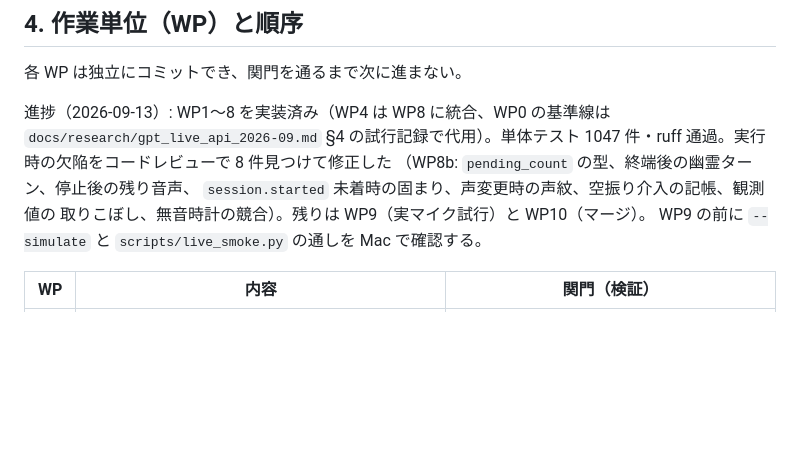
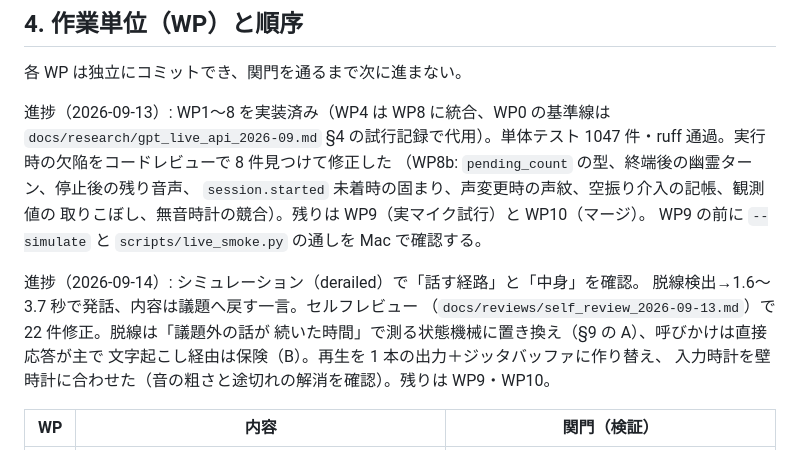
Before and after one commit to ReiMatsui/discussion-support, a Markdown page: docs/design/live_native_plan_2026-09.md, the part around the change. GitHub-like rendering; blank space fills up the shorter version.

```diff
--- a/docs/design/live_native_plan_2026-09.md
+++ b/docs/design/live_native_plan_2026-09.md
@@ -98,6 +98,13 @@ GPT-Live が自分で判断するのは、割り込まれたときの止まり
 取りこぼし、無音時計の競合）。残りは WP9（実マイク試行）と WP10（マージ）。
 WP9 の前に `--simulate` と `scripts/live_smoke.py` の通しを Mac で確認する。
 
+進捗（2026-09-14）: シミュレーション（derailed）で「話す経路」と「中身」を確認。
+脱線検出→1.6〜3.7 秒で発話、内容は議題へ戻す一言。セルフレビュー
+（`docs/reviews/self_review_2026-09-13.md`）で 22 件修正。脱線は「議題外の話が
+続いた時間」で測る状態機械に置き換え（§9 の A）、呼びかけは直接応答が主で
+文字起こし経由は保険（B）。再生を 1 本の出力＋ジッタバッファに作り替え、
+入力時計を壁時計に合わせた（音の粗さと途切れの解消を確認）。残りは WP9・WP10。
+
 | WP | 内容 | 関門（検証） |
 |---|---|---|
 | 0 | ブランチ作成。現行 `main` に `midterm-2026-09` タグがあることを確認。`live_smoke.py` と `--simulate` の通しが現状で動くことを記録（基準線） | 通しのログを `docs/design/live_native_baseline.md` に保存 |
```
Also changed, not shown: docs/design/STATUS.md (+13 -1 lines).
